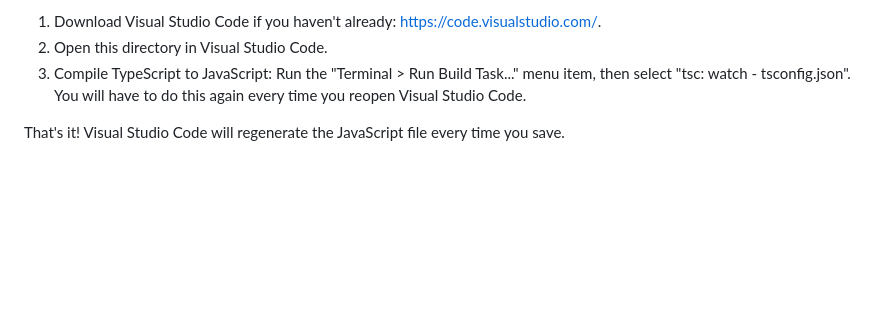
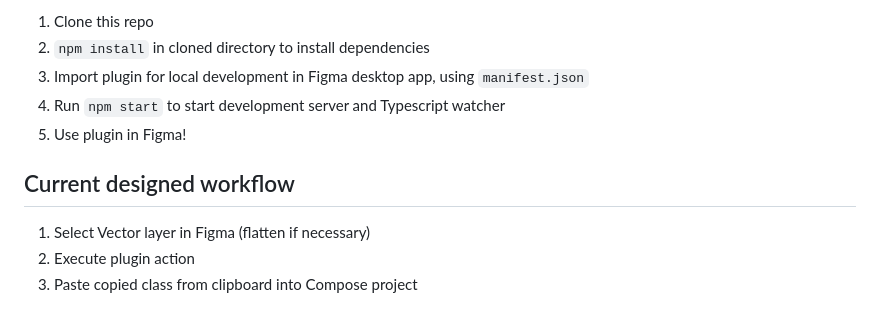
Before and after one commit to c5inco/shape-composer-figma, a Markdown page: README.md, the part around the change printed below. GitHub-like rendering; blank space fills up the shorter version.

```diff
--- a/README.md
+++ b/README.md
@@ -33,8 +66,12 @@ We recommend writing TypeScript code using Visual Studio code:
 
-1. Download Visual Studio Code if you haven't already: https://code.visualstudio.com/.
-2. Open this directory in Visual Studio Code.
-3. Compile TypeScript to JavaScript: Run the "Terminal > Run Build Task..." menu item,
-    then select "tsc: watch - tsconfig.json". You will have to do this again every time
-    you reopen Visual Studio Code.
+1. Clone this repo
+2. `npm install` in cloned directory to install dependencies
+3. Import plugin for local development in Figma desktop app, using `manifest.json`
+4. Run `npm start` to start development server and Typescript watcher
+5. Use plugin in Figma!
 
-That's it! Visual Studio Code will regenerate the JavaScript file every time you save.
+## Current designed workflow
+
+1. Select Vector layer in Figma (flatten if necessary)
+2. Execute plugin action
+3. Paste copied class from clipboard into Compose project
```
Also changed, not shown: other parts of README.md (+52 -19 lines), assets/community/clover.png (added).
